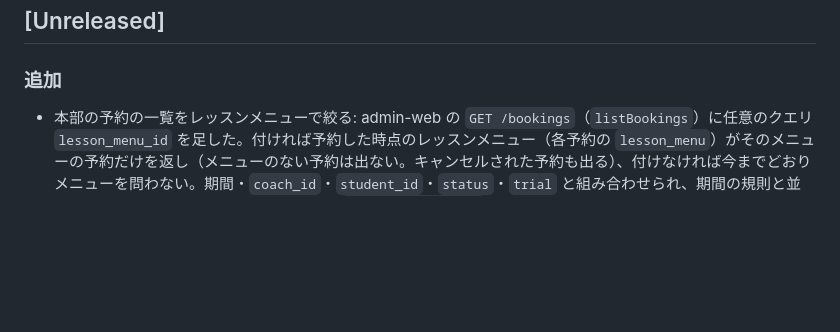
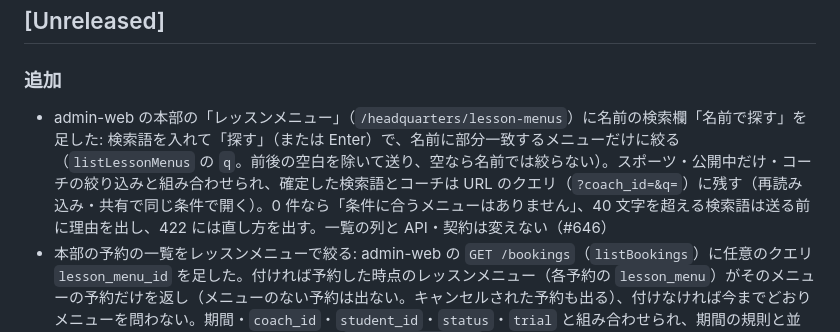
Before and after one commit to guccyon/rally, a Markdown page: CHANGELOG.md, the part around the change. Drawn GitHub-style; blank space fills up the shorter version.

Commit message:
feat: D215: 管理画面でレッスンメニューの一覧を名前で探す (#646) (#657)
工場のヘッドレスワーカー（job 2377）による実装。

Closes #646

Co-authored-by: factory-worker <factory-worker@users.noreply.github.com>

```diff
--- a/CHANGELOG.md
+++ b/CHANGELOG.md
@@ -5,6 +5,7 @@ Keep a Changelog の形。利用者（生徒・コーチ・本部）や API の
 ## [Unreleased]
 
 ### 追加
+- admin-web の本部の「レッスンメニュー」（`/headquarters/lesson-menus`）に名前の検索欄「名前で探す」を足した: 検索語を入れて「探す」（または Enter）で、名前に部分一致するメニューだけに絞る（`listLessonMenus` の `q`。前後の空白を除いて送り、空なら名前では絞らない）。スポーツ・公開中だけ・コーチの絞り込みと組み合わせられ、確定した検索語とコーチは URL のクエリ（`?coach_id=&q=`）に残す（再読み込み・共有で同じ条件で開く）。0 件なら「条件に合うメニューはありません」、40 文字を超える検索語は送る前に理由を出し、422 には直し方を出す。一覧の列と API・契約は変えない（#646）
 - 本部の予約の一覧をレッスンメニューで絞る: admin-web の `GET /bookings`（`listBookings`）に任意のクエリ `lesson_menu_id` を足した。付ければ予約した時点のレッスンメニュー（各予約の `lesson_menu`）がそのメニューの予約だけを返し（メニューのない予約は出ない。キャンセルされた予約も出る）、付けなければ今までどおりメニューを問わない。期間・`coach_id`・`student_id`・`status`・`trial` と組み合わせられ、期間の規則と並べ方は変わらない。UUID でなければ 422 `validation_failed`、ないメニューの ID は 404 にせず空の配列（`coach_id` と同じ）。本部以外は 403。DB の変更はない。admin-web は型を生成し直しただけで、画面は変えない（#669）
 - 本部が送ったお知らせの一覧を期間で絞る: admin-web の `GET /announcements`（`listAnnouncements`）に任意のクエリ `from`・`to`（送った日付。日本時間、両端を含む）を足した。両方省けば今までどおりすべて、`from` だけなら `from` から、`to` だけなら `to` までの 7 日。期間の規則は `listBookings` と同じ（31 日まで。`to` が `from` より前・31 日超・日付でないときは 422 `validation_failed`）。取り下げたお知らせも今までどおり載り、並べ方は変わらない。DB の変更はない。admin-web は型を生成し直しただけで、画面は変えない（#647）
 - 本部が見るコーチ 1 人の様子に返却待ちの動画添削の数を足した: admin-web の `GET /coaches/{coach_id}/overview`（`getCoachOverview`）に、そのコーチの返却待ちの動画添削の件数 `pending_video_review_count` と、そのうち送付から 48 時間以上（含む）たった件数 `overdue_pending_video_review_count` を足した。数え方は `listPendingVideoReviews` を `coach_id`（と `min_elapsed_hours=48`）で絞ったときと同じ（domain の 1 か所）。既存の項目は変えない。DB の変更はない。admin-web は型を生成し直しただけで、画面は変えない（#648）
```
